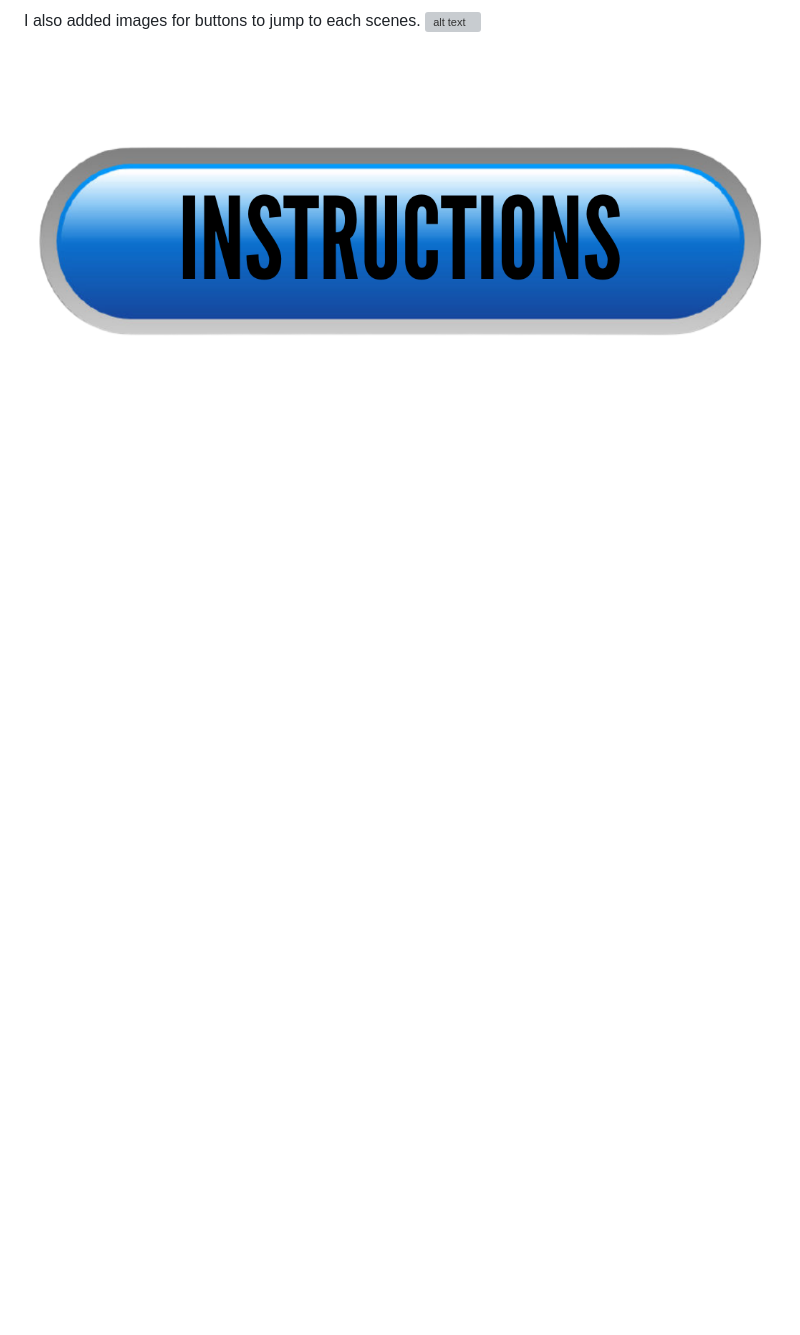
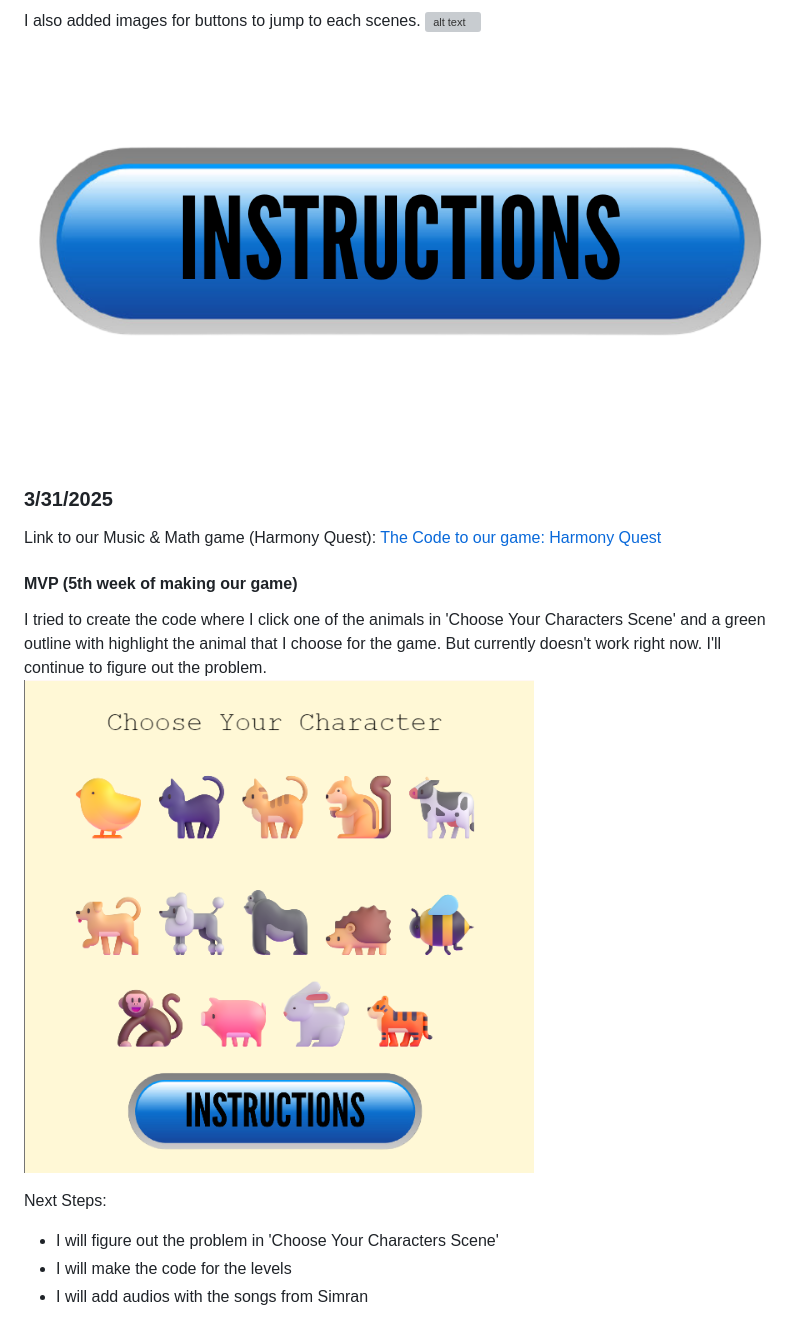
Before and after one commit to nancyc0337/sep11-freedom-project, a Markdown page: tool/learning-log.md, the part around the change. Rendered like a GitHub page; blank space fills up the shorter version; grey boxes are pictures that could not be loaded.

Commit message:
edit learning log

```diff
--- a/tool/learning-log.md
+++ b/tool/learning-log.md
@@ -422,6 +422,20 @@ I also added images for buttons to jump to each scenes.
 ![alt text](home.png)
 ![alt text](instructionsbutton.png)
 
+### 3/31/2025
+
+Link to our Music & Math game (Harmony Quest): [The Code to our game: Harmony Quest](https://github.com/simrans4258/music-game)
+
+#### MVP (5th week of making our game)
+
+I tried to create the code where I click one of the animals in 'Choose Your Characters Scene' and a green outline with highlight the animal that I choose for the game. But currently doesn't work right now. I'll continue to figure out the problem.
+![alt text](image-20.png)
+
+Next Steps:
+* I will figure out the problem in 'Choose Your Characters Scene'
+* I will make the code for the levels
+* I will add audios with the songs from Simran
+
 <!--
 * Links you used today (websites, videos, etc)
 * Things you tried, progress you made, etc
```
